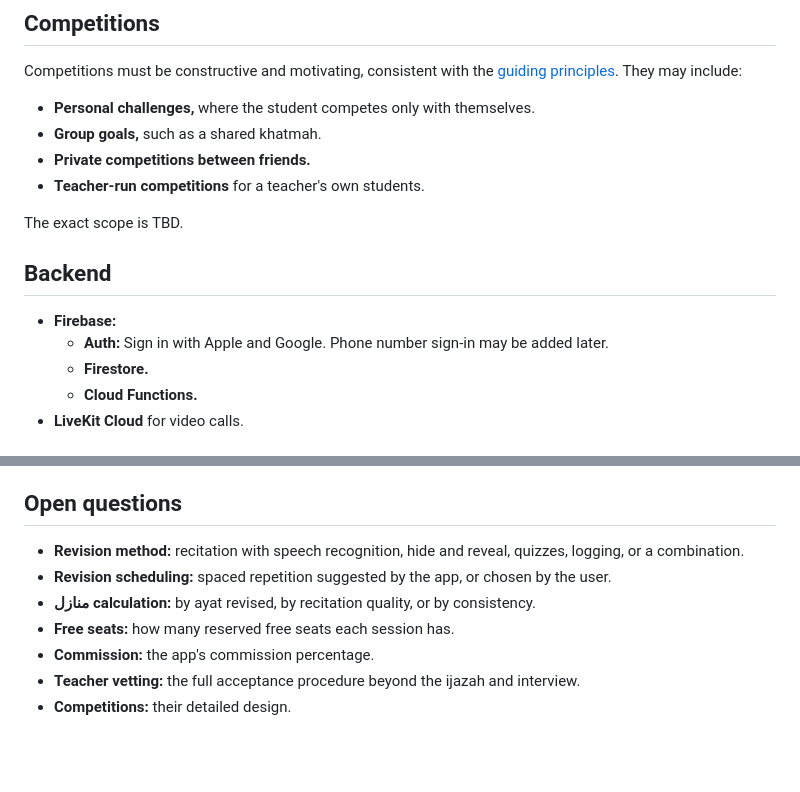
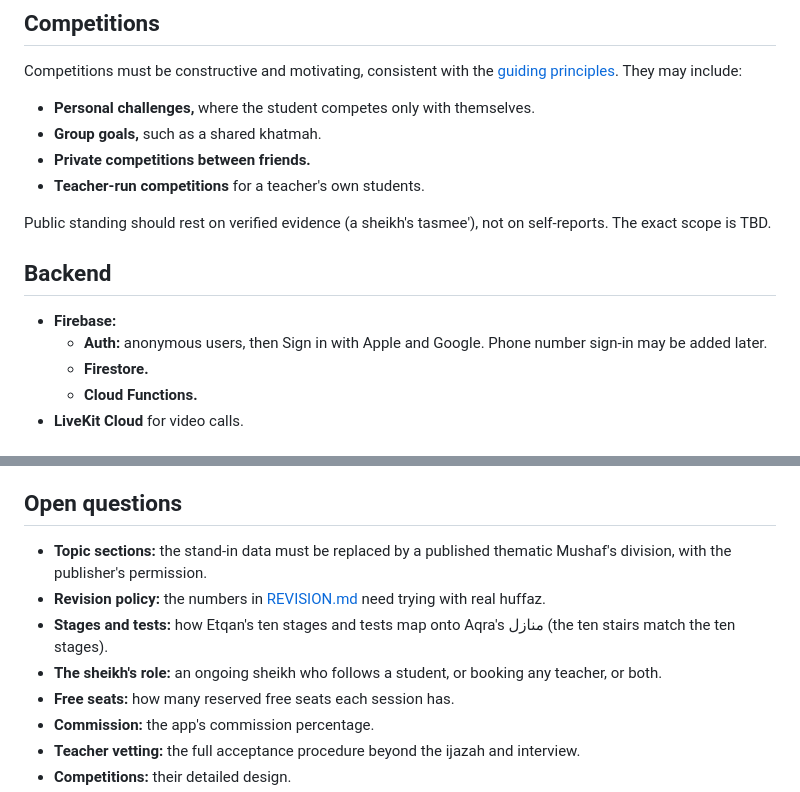
Before and after one commit to Azzam-Alrashed/Aqra, a Markdown page: docs/VISION.md, 2 parts joined by grey strips. Rendered like a GitHub page; blank space fills up the shorter version.

```diff
--- a/docs/VISION.md
+++ b/docs/VISION.md
@@ -113,12 +179,12 @@ Competitions must be constructive and motivating, consistent with the [guiding p
 - **Private competitions between friends.**
 - **Teacher-run competitions** for a teacher's own students.
 
-The exact scope is TBD.
+Public standing should rest on verified evidence (a sheikh's tasmee'), not on self-reports. The exact scope is TBD.
 
 ## Backend
 
 - **Firebase:**
-  - **Auth:** Sign in with Apple and Google. Phone number sign-in may be added later.
+  - **Auth:** anonymous users, then Sign in with Apple and Google. Phone number sign-in may be added later.
   - **Firestore.**
   - **Cloud Functions.**
 - **LiveKit Cloud** for video calls.
@@ -131,9 +197,10 @@ The exact scope is TBD.
 
 ## Open questions
 
-- **Revision method:** recitation with speech recognition, hide and reveal, quizzes, logging, or a combination.
-- **Revision scheduling:** spaced repetition suggested by the app, or chosen by the user.
-- **منازل calculation:** by ayat revised, by recitation quality, or by consistency.
+- **Topic sections:** the stand-in data must be replaced by a published thematic Mushaf's division, with the publisher's permission.
+- **Revision policy:** the numbers in [REVISION.md](REVISION.md) need trying with real huffaz.
+- **Stages and tests:** how Etqan's ten stages and tests map onto Aqra's منازل (the ten stairs match the ten stages).
+- **The sheikh's role:** an ongoing sheikh who follows a student, or booking any teacher, or both.
 - **Free seats:** how many reserved free seats each session has.
 - **Commission:** the app's commission percentage.
 - **Teacher vetting:** the full acceptance procedure beyond the ijazah and interview.
```
Also changed, not shown: other parts of docs/VISION.md (+77 -11 lines).
